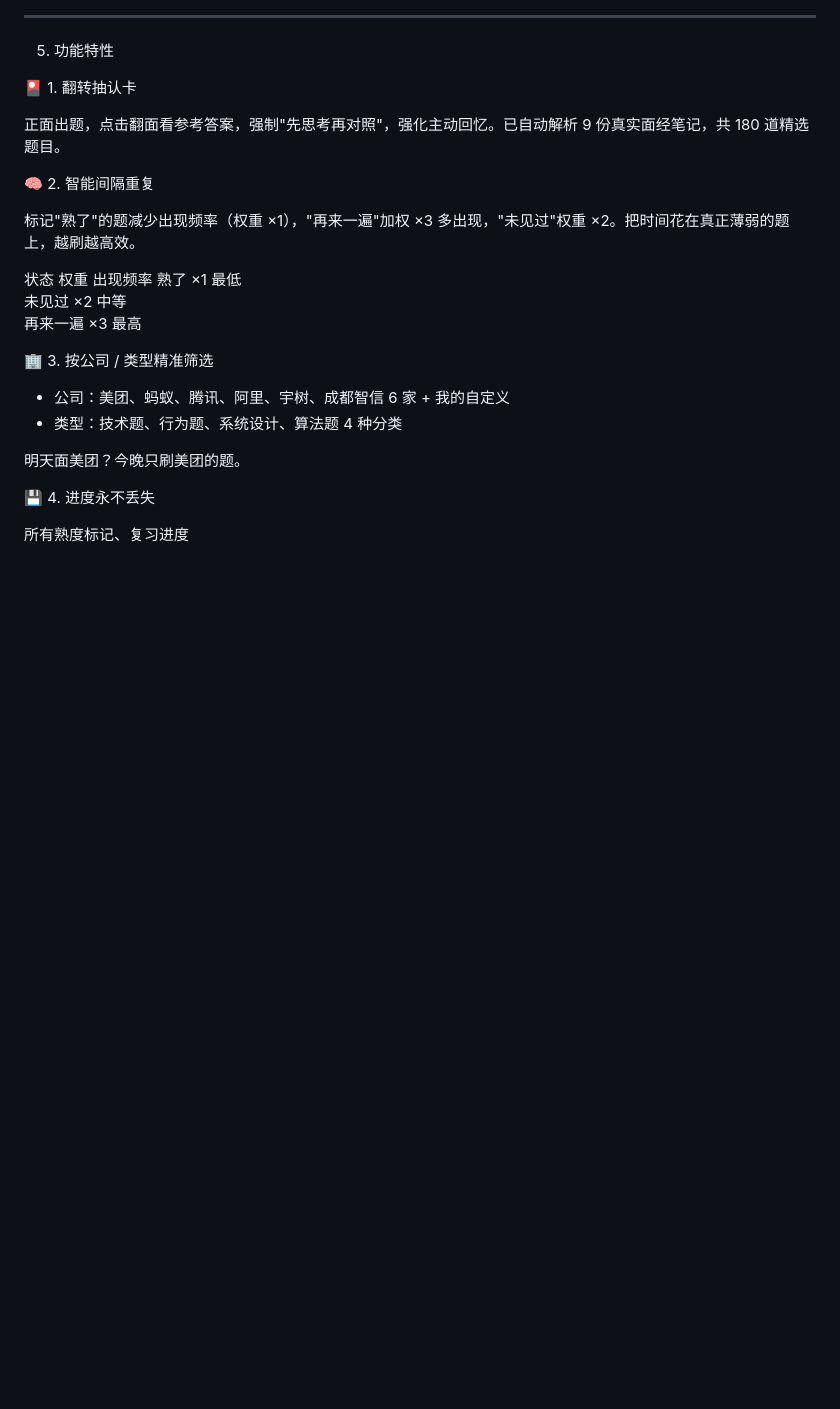
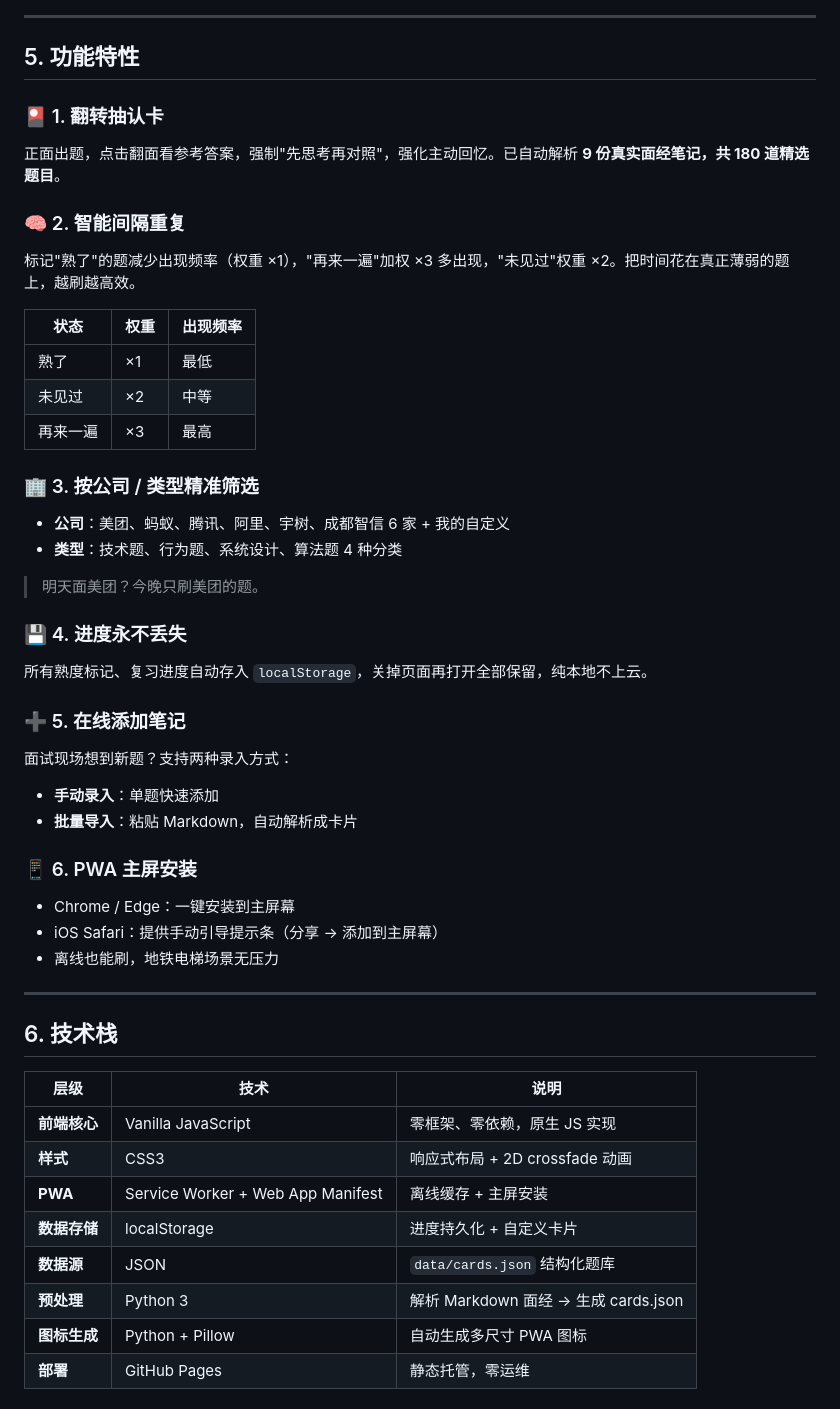
Before and after one commit to Liujie-harsh/Flashinterview, a Markdown page: README.md, the part around one of its changes. GitHub-like rendering; blank space fills up the shorter version.

```diff
--- a/README.md
+++ b/README.md
@@ -125,28 +114,51 @@ FlashInterview 🎴
 
 ---
 
-5. 功能特性
+## 5. 功能特性
 
-🎴 1. 翻转抽认卡
+### 🎴 1. 翻转抽认卡
+正面出题，点击翻面看参考答案，强制"先思考再对照"，强化主动回忆。已自动解析 **9 份真实面经笔记，共 180 道精选题目**。
 
-正面出题，点击翻面看参考答案，强制"先思考再对照"，强化主动回忆。已自动解析 9 份真实面经笔记，共 180 道精选题目。
-
-🧠 2. 智能间隔重复
-
+### 🧠 2. 智能间隔重复
 标记"熟了"的题减少出现频率（权重 ×1），"再来一遍"加权 ×3 多出现，"未见过"权重 ×2。把时间花在真正薄弱的题上，越刷越高效。
 
-  状态  	权重  	出现频率
-  熟了  	×1  	最低
-  未见过 	×2  	中等
-  再来一遍	×3  	最高
+| 状态 | 权重 | 出现频率 |
+|------|------|----------|
+| 熟了 | ×1 | 最低 |
+| 未见过 | ×2 | 中等 |
+| 再来一遍 | ×3 | 最高 |
 
-🏢 3. 按公司 / 类型精准筛选
+### 🏢 3. 按公司 / 类型精准筛选
+- **公司**：美团、蚂蚁、腾讯、阿里、宇树、成都智信 6 家 + 我的自定义
+- **类型**：技术题、行为题、系统设计、算法题 4 种分类
 
-- 公司：美团、蚂蚁、腾讯、阿里、宇树、成都智信 6 家 + 我的自定义
-- 类型：技术题、行为题、系统设计、算法题 4 种分类
+> 明天面美团？今晚只刷美团的题。
 
-明天面美团？今晚只刷美团的题。
+### 💾 4. 进度永不丢失
+所有熟度标记、复习进度自动存入 `localStorage`，关掉页面再打开全部保留，纯本地不上云。
 
-💾 4. 进度永不丢失
+### ➕ 5. 在线添加笔记
+面试现场想到新题？支持两种录入方式：
+- **手动录入**：单题快速添加
+- **批量导入**：粘贴 Markdown，自动解析成卡片
 
-所有熟度标记、复习进度
+### 📱 6. PWA 主屏安装
+- Chrome / Edge：一键安装到主屏幕
+- iOS Safari：提供手动引导提示条（分享 → 添加到主屏幕）
+- 离线也能刷，地铁电梯场景无压力
+
+---
+
+## 6. 技术栈
+
+| 层级 | 技术 | 说明 |
+|------|------|------|
+| **前端核心** | Vanilla JavaScript | 零框架、零依赖，原生 JS 实现 |
+| **样式** | CSS3 | 响应式布局 + 2D crossfade 动画 |
+| **PWA** | Service Worker + Web App Manifest | 离线缓存 + 主屏安装 |
+| **数据存储** | localStorage | 进度持久化 + 自定义卡片 |
+| **数据源** | JSON | `data/cards.json` 结构化题库 |
+| **预处理** | Python 3 | 解析 Markdown 面经 → 生成 cards.json |
+| **图标生成** | Python + Pillow | 自动生成多尺寸 PWA 图标 |
+| **部署** | GitHub Pages | 静态托管，零运维 |
+
```
Also changed, not shown: other parts of README.md (+95 -78 lines).
